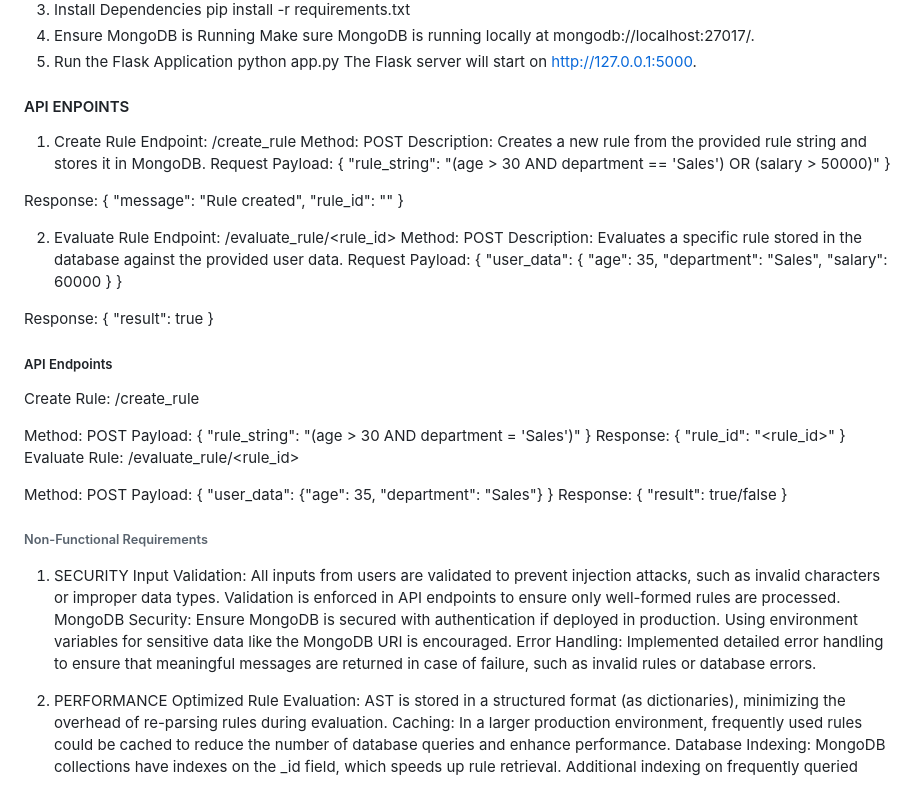
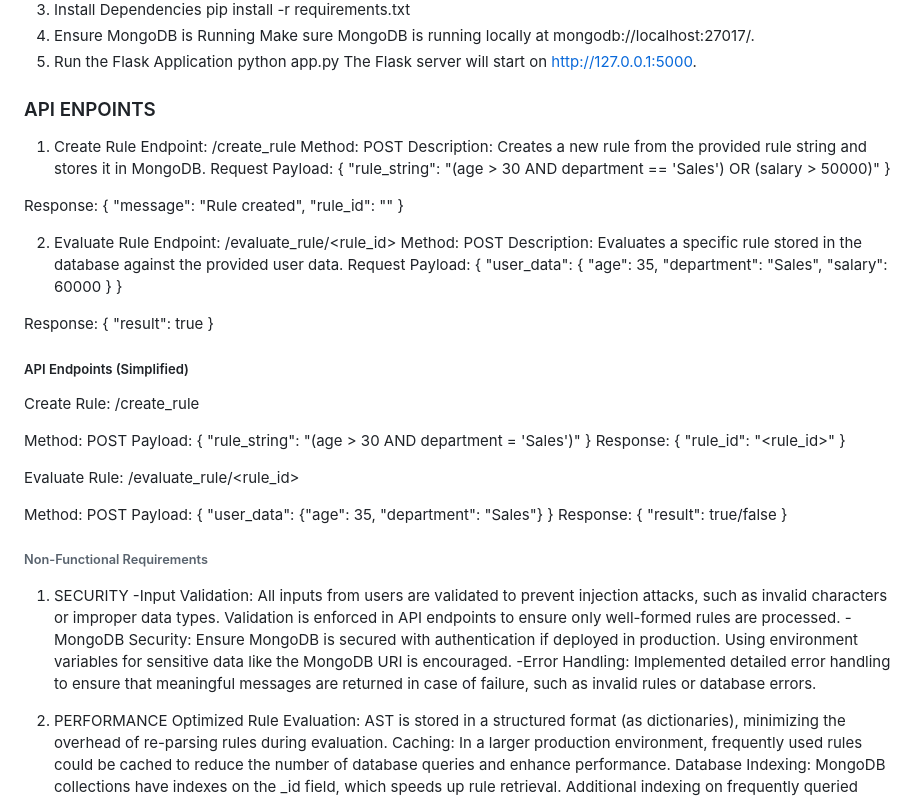
Before and after one commit to 01-Vipinks/Rule-Engine-with-AST, a Markdown page: README.md, the part around the change. Rendered like a GitHub page.

```diff
--- a/README.md
+++ b/README.md
@@ -33,7 +33,7 @@ Make sure MongoDB is running locally at mongodb://localhost:27017/.
 python app.py
 The Flask server will start on http://127.0.0.1:5000.
 
-#### API ENPOINTS
+### API ENPOINTS
 1. Create Rule
     Endpoint: /create_rule
     Method: POST
@@ -67,12 +67,13 @@ Response:
   "result": true
 }
 
-##### API Endpoints
+##### API Endpoints (Simplified)
 Create Rule: /create_rule
 
 Method: POST
 Payload: { "rule_string": "(age > 30 AND department = 'Sales')" }
 Response: { "rule_id": "<rule_id>" }
+
 Evaluate Rule: /evaluate_rule/<rule_id>
 
 Method: POST
@@ -81,9 +82,9 @@ Response: { "result": true/false }
 
 ###### Non-Functional Requirements
 1. SECURITY
-    Input Validation: All inputs from users are validated to prevent injection attacks, such as invalid characters or improper data types. Validation is enforced in API endpoints to ensure only well-formed rules are processed.
-    MongoDB Security: Ensure MongoDB is secured with authentication if deployed in production. Using environment variables for sensitive data like the MongoDB URI is encouraged.
-    Error Handling: Implemented detailed error handling to ensure that meaningful messages are returned in case of failure, such as invalid rules or database errors.
+    -Input Validation: All inputs from users are validated to prevent injection attacks, such as invalid characters or improper data types. Validation is enforced in API endpoints to ensure only well-formed rules are processed.
+    -MongoDB Security: Ensure MongoDB is secured with authentication if deployed in production. Using environment variables for sensitive data like the MongoDB URI is encouraged.
+    -Error Handling: Implemented detailed error handling to ensure that meaningful messages are returned in case of failure, such as invalid rules or database errors.
 
 2. PERFORMANCE
     Optimized Rule Evaluation: AST is stored in a structured format (as dictionaries), minimizing the overhead of re-parsing rules during evaluation.
```
